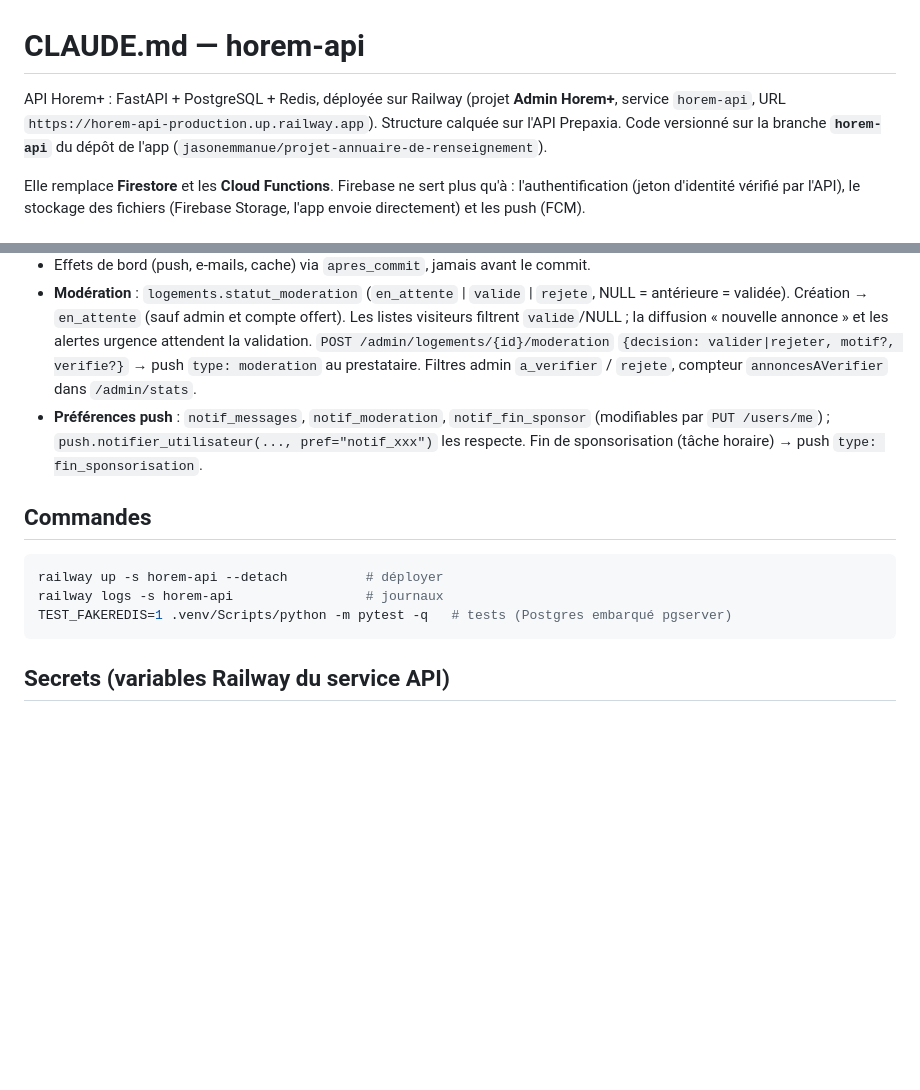
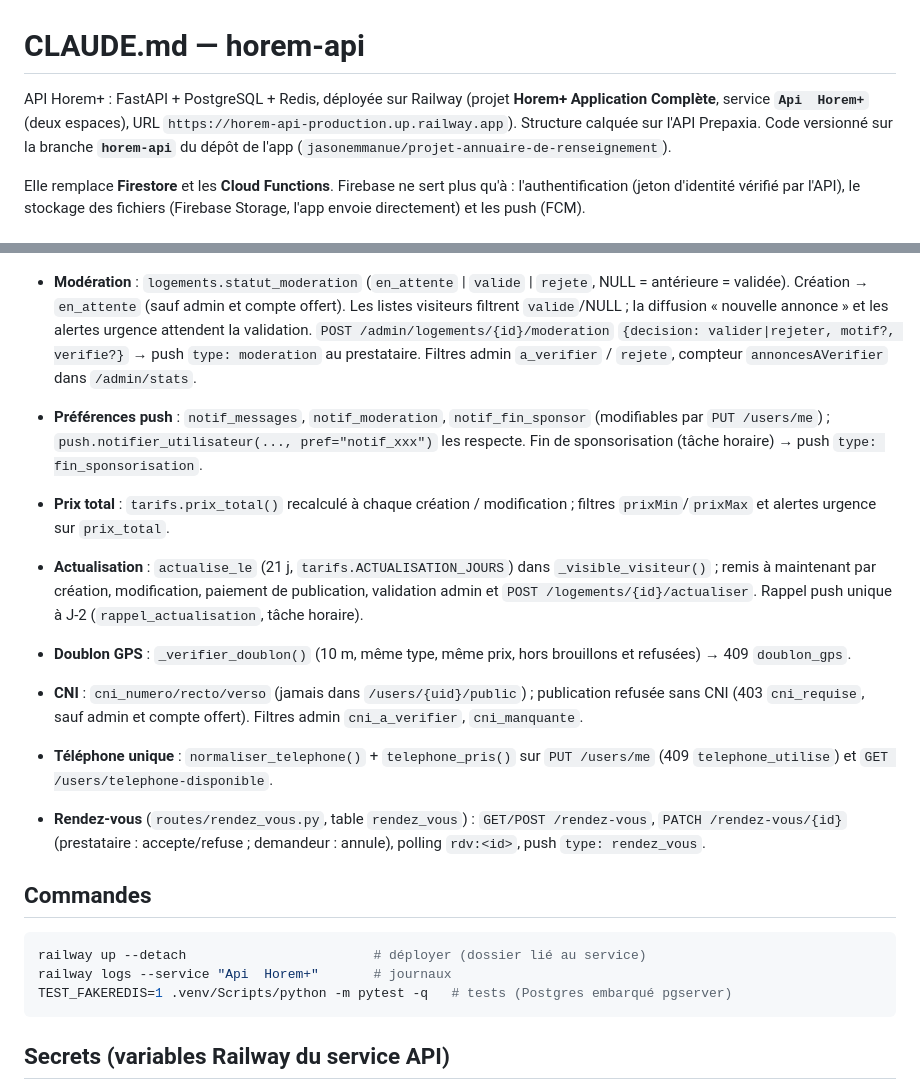
Before and after one commit to jasonemmanue/projet-annuaire-de-renseignement, a Markdown page: CLAUDE.md, 2 parts joined by grey strips. Rendered like a GitHub page; blank space fills up the shorter version.

Commit message:
Docs : prix total, actualisation, doublon GPS, CNI, téléphone, rendez-vous
Co-Authored-By: Claude Opus 5.5 <noreply@anthropic.com>

````diff
--- a/CLAUDE.md
+++ b/CLAUDE.md
@@ -1,7 +1,7 @@
 # CLAUDE.md — horem-api
 
 API Horem+ : FastAPI + PostgreSQL + Redis, déployée sur Railway (projet
-**Admin Horem+**, service `horem-api`, URL
+**Horem+ Application Complète**, service **`Api  Horem+`** (deux espaces), URL
 `https://horem-api-production.up.railway.app`). Structure calquée sur l'API
 Prepaxia. Code versionné sur la branche **`horem-api`** du dépôt de l'app
 (`jasonemmanue/projet-annuaire-de-renseignement`).
@@ -46,11 +46,28 @@ des fichiers (Firebase Storage, l'app envoie directement) et les push (FCM).
   `push.notifier_utilisateur(..., pref="notif_xxx")` les respecte.
   Fin de sponsorisation (tâche horaire) → push `type: fin_sponsorisation`.
 
+- **Prix total** : `tarifs.prix_total()` recalculé à chaque création /
+  modification ; filtres `prixMin`/`prixMax` et alertes urgence sur `prix_total`.
+- **Actualisation** : `actualise_le` (21 j, `tarifs.ACTUALISATION_JOURS`) dans
+  `_visible_visiteur()` ; remis à maintenant par création, modification,
+  paiement de publication, validation admin et `POST /logements/{id}/actualiser`.
+  Rappel push unique à J-2 (`rappel_actualisation`, tâche horaire).
+- **Doublon GPS** : `_verifier_doublon()` (10 m, même type, même prix,
+  hors brouillons et refusées) → 409 `doublon_gps`.
+- **CNI** : `cni_numero/recto/verso` (jamais dans `/users/{uid}/public`) ;
+  publication refusée sans CNI (403 `cni_requise`, sauf admin et compte
+  offert). Filtres admin `cni_a_verifier`, `cni_manquante`.
+- **Téléphone unique** : `normaliser_telephone()` + `telephone_pris()` sur
+  `PUT /users/me` (409 `telephone_utilise`) et `GET /users/telephone-disponible`.
+- **Rendez-vous** (`routes/rendez_vous.py`, table `rendez_vous`) :
+  `GET/POST /rendez-vous`, `PATCH /rendez-vous/{id}` (prestataire :
+  accepte/refuse ; demandeur : annule), polling `rdv:<id>`, push `type: rendez_vous`.
+
 ## Commandes
 
 ```bash
-railway up -s horem-api --detach          # déployer
-railway logs -s horem-api                 # journaux
+railway up --detach                        # déployer (dossier lié au service)
+railway logs --service "Api  Horem+"       # journaux
 TEST_FAKEREDIS=1 .venv/Scripts/python -m pytest -q   # tests (Postgres embarqué pgserver)
 ```
 
````
